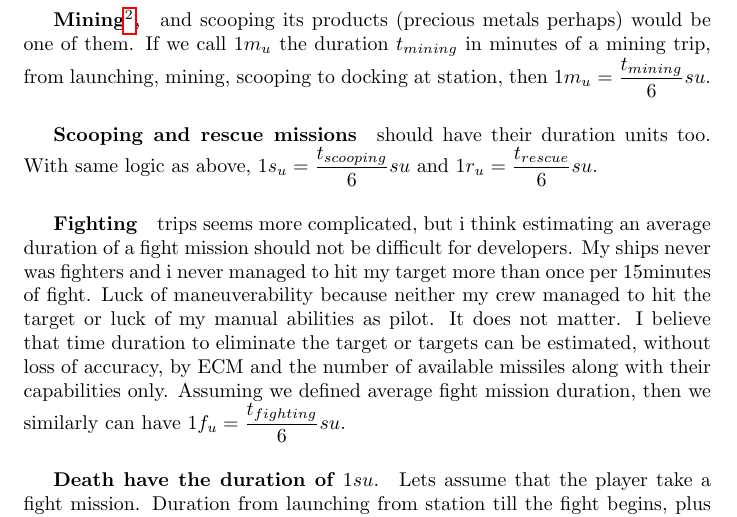
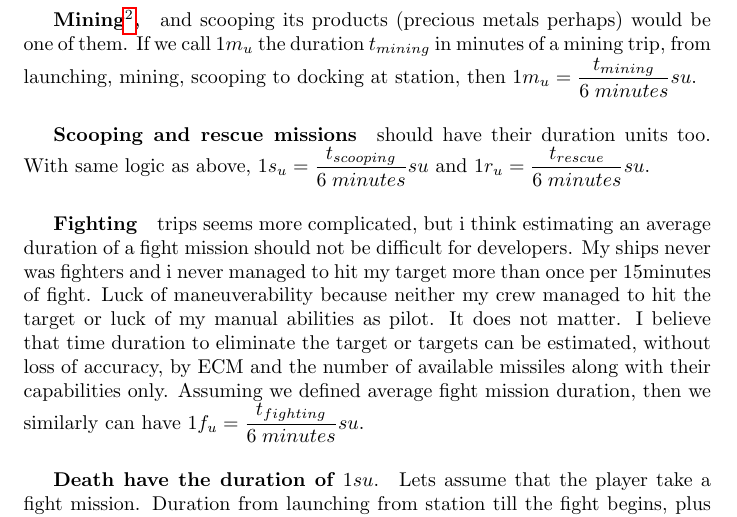
Before and after one commit to jimishol/Pioneerspacesim_trading_economy, a LaTeX paper (docs/pionner-economy.tex): part of page 6 of 54, cut so that both start at the same text. Compiled offline with pdfLaTeX.

Commit message:
Add files via upload

```diff
--- a/docs/pionner-economy.tex
+++ b/docs/pionner-economy.tex
@@ -65,9 +65,9 @@ The linear correlation coefficient is 0.307, but  even looking at distance-durat
 As such i mean whatever activities demand additional real time playing to complete, compared to pure trading  normal (or pure taxiing missions).
 \paragraph{A huge pro of pioneer} is that it can be seen as, or can be,  a series of normal activities, that are small duration games by themselves. If you are about to get out to visit another couple and start to get angry because you are forced to wait for your wife to complete all that female ritual you do not understand, assuming you are not part of the ritual, you can spent 6 minutes to launch from Mars, enjoy the view, be calmed by the approaching Earth and save your marriage.
 \paragraph{There are two kinds of non standard activities.} Those that do not involve fighting and those that involve it. Every non standard activity has its average duration. Plus, that duration depends on player's ability of piloting. I propose the average durations of these activities to be defined accordingly to times achieved by a medium player. If game is configured on those, then experience players will get more profit per time than newbies. It does not seem unnatural.
-\subparagraph*{Mining\footnote{If it exists. I tried to use pulse mining canon in several circumstances without success, nor i found some guide about it.},} and scooping its products (precious metals perhaps) would be one of them. If we call $ 1m_{u} $ the duration $ t_{mining} $ in minutes of a mining trip, from launching, mining, scooping to docking at station, then $ 1m_{u}=  \dfrac{t_{mining}}{6} su$.
-\subparagraph*{Scooping and rescue missions} should have their duration units too. With same logic as above, $ 1s_{u}=\dfrac{t_{scooping}}{6} su$ and $ 1r_{u}=\dfrac{t_{rescue}}{6} su$.
-\subparagraph*{Fighting} trips seems more complicated, but i think estimating an average duration of a fight mission should not be difficult for developers. My ships never was fighters and i never managed to hit my target more than once per 15minutes of fight. Luck of maneuverability because neither my crew managed to hit the target or luck of my manual abilities as pilot. It does not matter. I believe that time duration to eliminate the target or targets can be estimated, without loss of accuracy, by ECM and the number of available missiles along with their capabilities only. Assuming we defined average fight mission duration, then we similarly can have  $ 1f_{u}=\dfrac{t_{fighting}}{6} su$.
+\subparagraph*{Mining\footnote{If it exists. I tried to use pulse mining canon in several circumstances without success, nor i found some guide about it.},} and scooping its products (precious metals perhaps) would be one of them. If we call $ 1m_{u} $ the duration $ t_{mining} $ in minutes of a mining trip, from launching, mining, scooping to docking at station, then $ 1m_{u}=  \dfrac{t_{mining}}{6\;minutes} su$.
+\subparagraph*{Scooping and rescue missions} should have their duration units too. With same logic as above, $ 1s_{u}=\dfrac{t_{scooping}}{6\;minutes} su$ and $ 1r_{u}=\dfrac{t_{rescue}}{6\;minutes} su$.
+\subparagraph*{Fighting} trips seems more complicated, but i think estimating an average duration of a fight mission should not be difficult for developers. My ships never was fighters and i never managed to hit my target more than once per 15minutes of fight. Luck of maneuverability because neither my crew managed to hit the target or luck of my manual abilities as pilot. It does not matter. I believe that time duration to eliminate the target or targets can be estimated, without loss of accuracy, by ECM and the number of available missiles along with their capabilities only. Assuming we defined average fight mission duration, then we similarly can have  $ 1f_{u}=\dfrac{t_{fighting}}{6\;minutes} su$.
 \subparagraph*{Death have the duration of $1su.$} Lets assume that the player take a fight mission. Duration from launching from station till the fight begins, plus duration from his target distraction till his next docking is still $1su.$ Lets call D the duration in $su$ of the intermediate fight itself and consider two cases. On one case, he succeeds in $1\,su+D\,su=6 minutes+6*D  minutes =t_{fighting}.$ On the other, he dies very quickly or escape or quit after fight just started and starts the same or other mission. On last case he lost only 6 minutes, or else $1su,$ without profit. For that reason, i consider that death, quit or escape actions are performed in $1su.$
 \paragraph{The average duration of fights} for some mission can be extracted by what its author thought as fair reward for it. It is not a matter of being killed during fight or not. It is a matter of how long, excluded the needed $1su$ for travel, the fighting lasts, if player is involved in one. Lets measure the duration of fight in standard units $(su)$ and lets assume that the average fight lasts $a$ number of $su.$  That is, the average duration of mission, if a fight is to happen, equals to $(1+a)$ standard units. Let the profit of a mission be $P_{fight}.$ Lets call $Risk$ the possibility for a player, who took a mission, to be involved in some fight. A fair profit depends on the $Risk$ of the mission, so profit is a function of $Risk$, that is, profit is a function $P_{fight}(Risk).$ The player gain his profit in any case but, there is $Risk$ possibility the duration of mission to be $(1+a)\,su$ and $(1-Risk)$ possibility to be just $1su.$ The average duration would be $Risk*(a+1)+(1-Risk).$ Lets call normal profit $P_{normal}$ the profit of a mission with zero $Risk,$ that is $P_{normal}=P_{fight}(0).$ All fair profits should produce equal profits per $1su.$ So, dividing profit by the duration of mission, we get  $\dfrac{P_{fight}(Risk)}{Risk*(a+1)+(1-Risk)}=P_{normal} \Rightarrow$
 \begin{equation}\label{eq:fight_profit}
```
Also changed, not shown: docs/pionner-economy.pdf (added).
